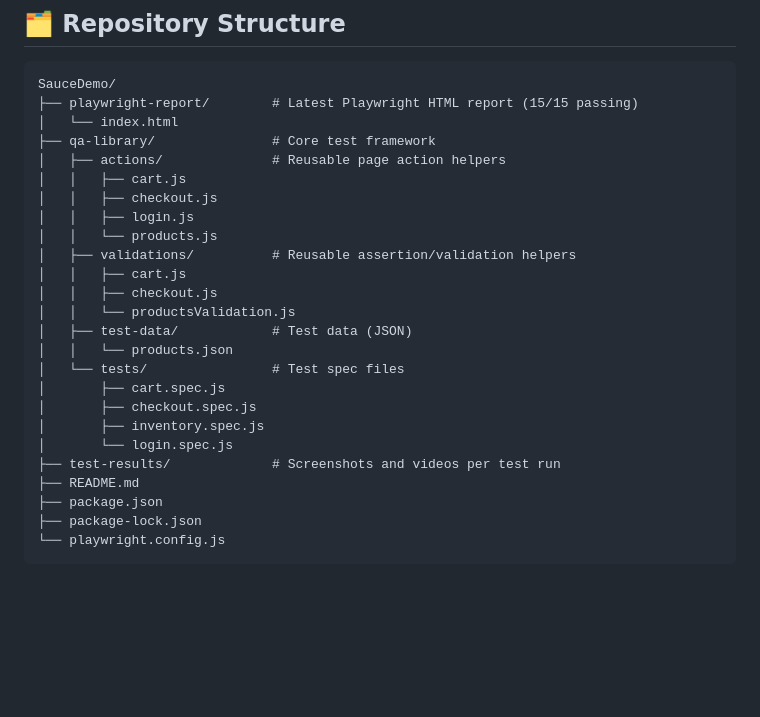
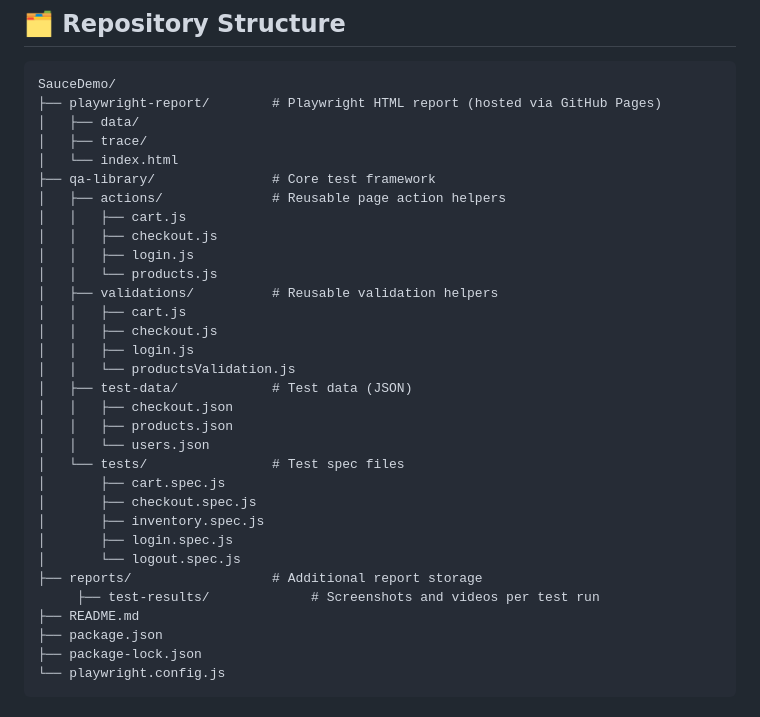
Before and after one commit to mnizharadze/SauceDemo, a Markdown page: README.md, the part around the change. Rendered like a GitHub page; blank space fills up the shorter version.

````diff
--- a/README.md
+++ b/README.md
@@ -28,7 +28,9 @@ The goal is to build a full QA system that covers:
 
 ```
 SauceDemo/
-├── playwright-report/        # Latest Playwright HTML report (15/15 passing)
+├── playwright-report/        # Playwright HTML report (hosted via GitHub Pages)
+│   ├── data/
+│   ├── trace/
 │   └── index.html
 ├── qa-library/               # Core test framework
 │   ├── actions/              # Reusable page action helpers
@@ -36,18 +38,23 @@ SauceDemo/
 │   │   ├── checkout.js
 │   │   ├── login.js
 │   │   └── products.js
-│   ├── validations/          # Reusable assertion/validation helpers
+│   ├── validations/          # Reusable validation helpers
 │   │   ├── cart.js
 │   │   ├── checkout.js
+│   │   ├── login.js
 │   │   └── productsValidation.js
 │   ├── test-data/            # Test data (JSON)
-│   │   └── products.json
+│   │   ├── checkout.json
+│   │   ├── products.json
+│   │   └── users.json
 │   └── tests/                # Test spec files
 │       ├── cart.spec.js
 │       ├── checkout.spec.js
 │       ├── inventory.spec.js
-│       └── login.spec.js
-├── test-results/             # Screenshots and videos per test run
+│       ├── login.spec.js
+│       └── logout.spec.js
+├── reports/                  # Additional report storage
+     ├── test-results/             # Screenshots and videos per test run
 ├── README.md
 ├── package.json
 ├── package-lock.json
````
